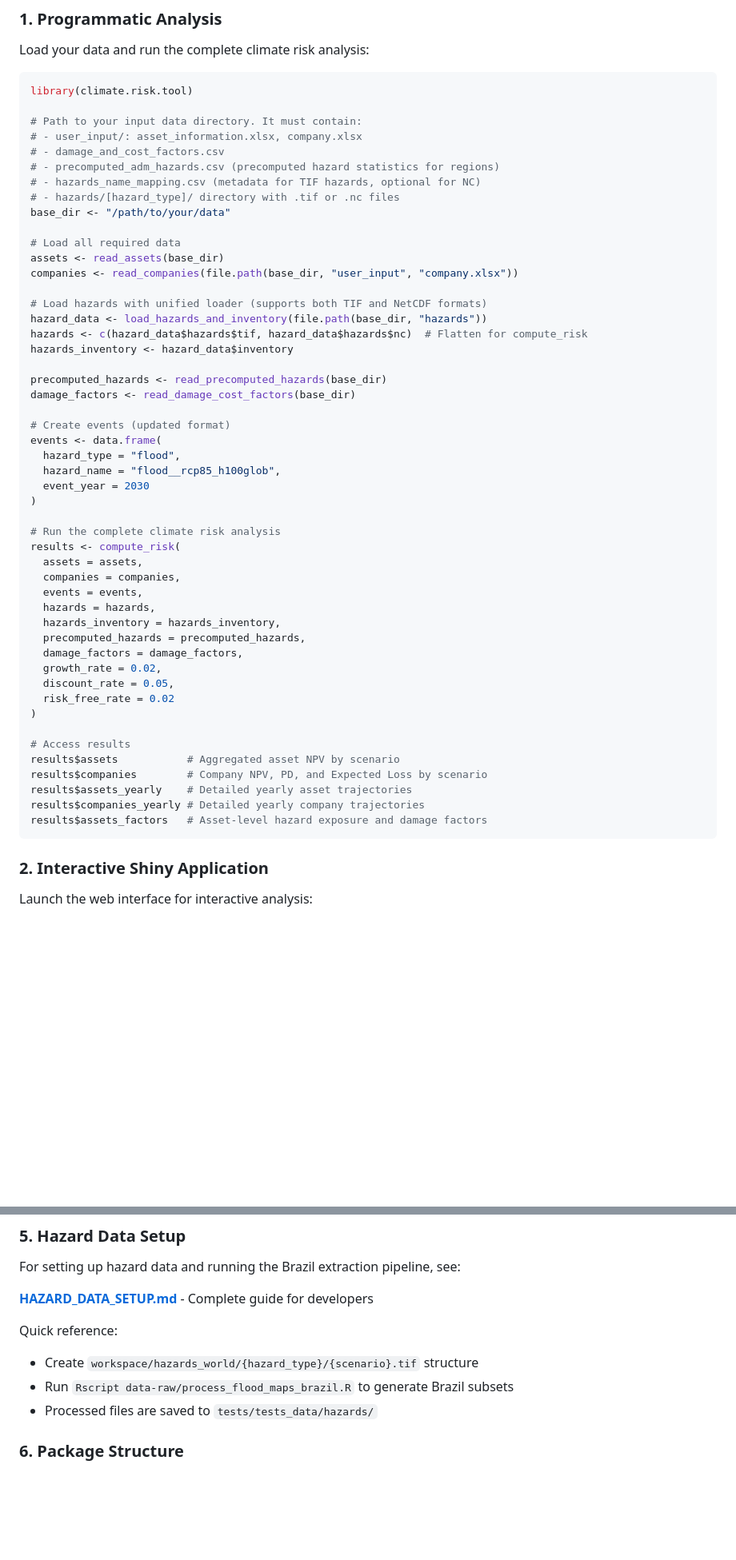
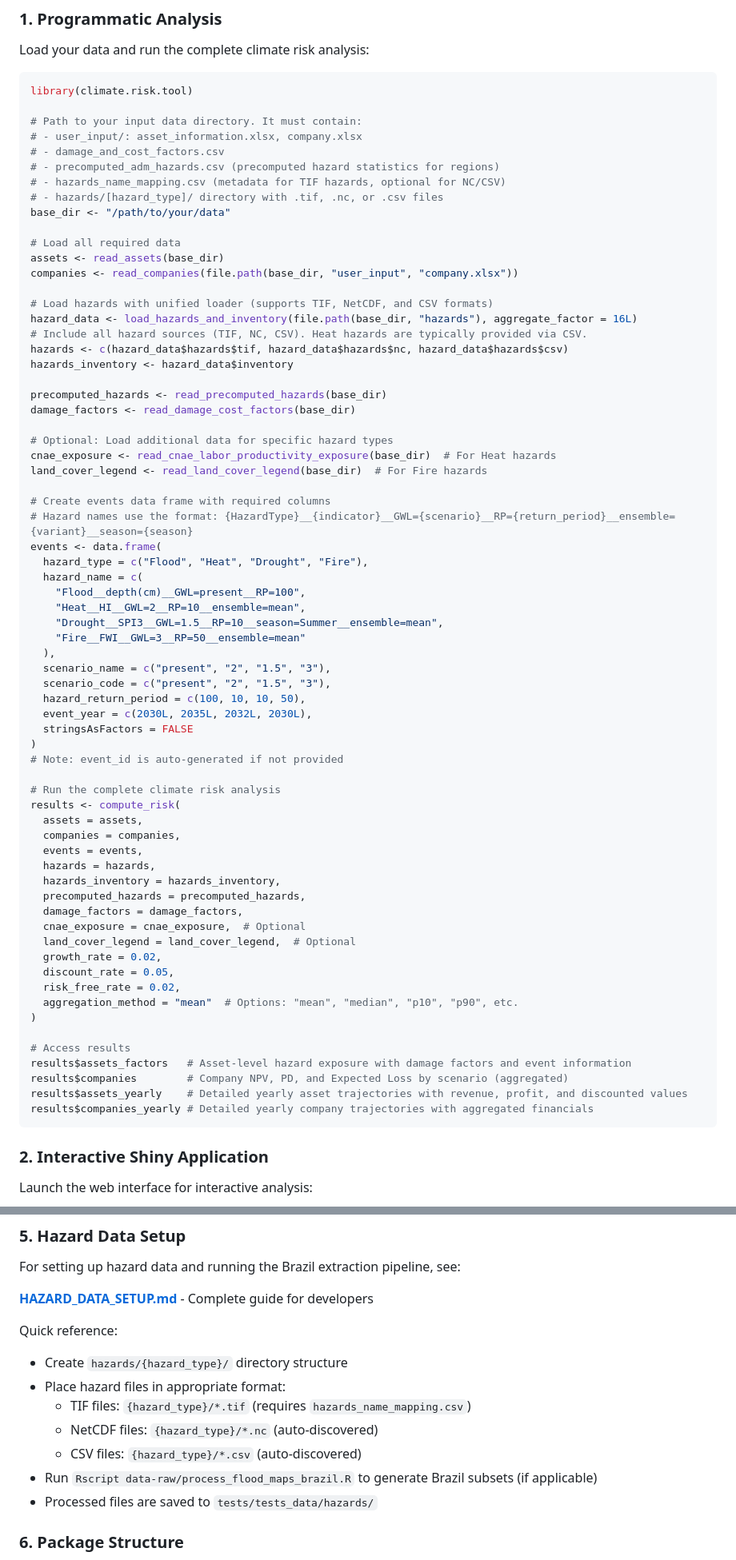
Before and after one commit to Theia-Finance-Labs/climate.risk.tool, a Markdown page: README.md, 2 parts joined by grey strips. Shown at 80% size. Drawn GitHub-style; blank space fills up the shorter version.

````diff
--- a/README.md
+++ b/README.md
@@ -29,28 +29,44 @@ library(climate.risk.tool)
 # - user_input/: asset_information.xlsx, company.xlsx
 # - damage_and_cost_factors.csv
 # - precomputed_adm_hazards.csv (precomputed hazard statistics for regions)
-# - hazards_name_mapping.csv (metadata for TIF hazards, optional for NC)
-# - hazards/[hazard_type]/ directory with .tif or .nc files
+# - hazards_name_mapping.csv (metadata for TIF hazards, optional for NC/CSV)
+# - hazards/[hazard_type]/ directory with .tif, .nc, or .csv files
 base_dir <- "/path/to/your/data"
 
 # Load all required data
 assets <- read_assets(base_dir)
 companies <- read_companies(file.path(base_dir, "user_input", "company.xlsx"))
 
-# Load hazards with unified loader (supports both TIF and NetCDF formats)
-hazard_data <- load_hazards_and_inventory(file.path(base_dir, "hazards"))
-hazards <- c(hazard_data$hazards$tif, hazard_data$hazards$nc)  # Flatten for compute_risk
+# Load hazards with unified loader (supports TIF, NetCDF, and CSV formats)
+hazard_data <- load_hazards_and_inventory(file.path(base_dir, "hazards"), aggregate_factor = 16L)
+# Include all hazard sources (TIF, NC, CSV). Heat hazards are typically provided via CSV.
+hazards <- c(hazard_data$hazards$tif, hazard_data$hazards$nc, hazard_data$hazards$csv)
 hazards_inventory <- hazard_data$inventory
 
 precomputed_hazards <- read_precomputed_hazards(base_dir)
 damage_factors <- read_damage_cost_factors(base_dir)
 
-# Create events (updated format)
+# Optional: Load additional data for specific hazard types
+cnae_exposure <- read_cnae_labor_productivity_exposure(base_dir)  # For Heat hazards
+land_cover_legend <- read_land_cover_legend(base_dir)  # For Fire hazards
+
+# Create events data frame with required columns
+# Hazard names use the format: {HazardType}__{indicator}__GWL={scenario}__RP={return_period}__ensemble={variant}__season={season}
 events <- data.frame(
-  hazard_type = "flood",
-  hazard_name = "flood__rcp85_h100glob",
-  event_year = 2030
+  hazard_type = c("Flood", "Heat", "Drought", "Fire"),
+  hazard_name = c(
+    "Flood__depth(cm)__GWL=present__RP=100",
+    "Heat__HI__GWL=2__RP=10__ensemble=mean",
+    "Drought__SPI3__GWL=1.5__RP=10__season=Summer__ensemble=mean",
+    "Fire__FWI__GWL=3__RP=50__ensemble=mean"
+  ),
+  scenario_name = c("present", "2", "1.5", "3"),
+  scenario_code = c("present", "2", "1.5", "3"),
+  hazard_return_period = c(100, 10, 10, 50),
+  event_year = c(2030L, 2035L, 2032L, 2030L),
+  stringsAsFactors = FALSE
 )
+# Note: event_id is auto-generated if not provided
 
 # Run the complete climate risk analysis
 results <- compute_risk(
@@ -61,17 +77,19 @@ results <- compute_risk(
   hazards_inventory = hazards_inventory,
   precomputed_hazards = precomputed_hazards,
   damage_factors = damage_factors,
+  cnae_exposure = cnae_exposure,  # Optional
+  land_cover_legend = land_cover_legend,  # Optional
   growth_rate = 0.02,
   discount_rate = 0.05,
-  risk_free_rate = 0.02
+  risk_free_rate = 0.02,
+  aggregation_method = "mean"  # Options: "mean", "median", "p10", "p90", etc.
 )
 
 # Access results
-results$assets           # Aggregated asset NPV by scenario
-results$companies        # Company NPV, PD, and Expected Loss by scenario
-results$assets_yearly    # Detailed yearly asset trajectories
-results$companies_yearly # Detailed yearly company trajectories
-results$assets_factors   # Asset-level hazard exposure and damage factors
+results$assets_factors   # Asset-level hazard exposure with damage factors and event information
+results$companies        # Company NPV, PD, and Expected Loss by scenario (aggregated)
+results$assets_yearly    # Detailed yearly asset trajectories with revenue, profit, and discounted values
+results$companies_yearly # Detailed yearly company trajectories with aggregated financials
 ```
 
 ### 2. Interactive Shiny Application
@@ -153,8 +171,12 @@ For setting up hazard data and running the Brazil extraction pipeline, see:
 **[HAZARD_DATA_SETUP.md](HAZARD_DATA_SETUP.md)** - Complete guide for developers
 
 Quick reference:
-- Create `workspace/hazards_world/{hazard_type}/{scenario}.tif` structure
-- Run `Rscript data-raw/process_flood_maps_brazil.R` to generate Brazil subsets
+- Create `hazards/{hazard_type}/` directory structure
+- Place hazard files in appropriate format:
+  - TIF files: `{hazard_type}/*.tif` (requires `hazards_name_mapping.csv`)
+  - NetCDF files: `{hazard_type}/*.nc` (auto-discovered)
+  - CSV files: `{hazard_type}/*.csv` (auto-discovered)
+- Run `Rscript data-raw/process_flood_maps_brazil.R` to generate Brazil subsets (if applicable)
 - Processed files are saved to `tests/tests_data/hazards/`
 
 ### 6. Package Structure
````
Also changed, not shown: other parts of README.md (+41 -24 lines).
